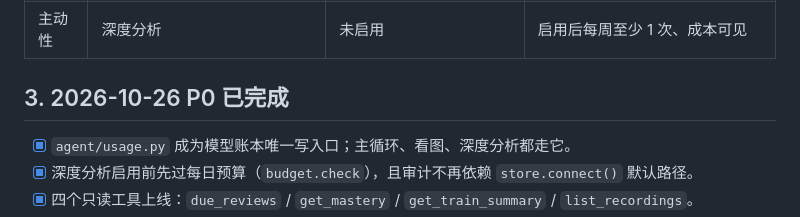
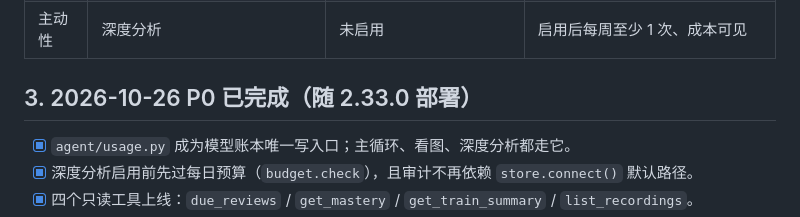
Before and after one commit to Woshixzj-0616/learnsys, a Markdown page: docs/施工单/Agent-能力监控.md, the part around the change. Drawn GitHub-style.

Commit message:
docs: 标注 P0 随 2.33.0 部署
Co-Authored-By: Claude Code <noreply@anthropic.com>

```diff
--- a/docs/施工单/Agent-能力监控.md
+++ b/docs/施工单/Agent-能力监控.md
@@ -37,7 +37,7 @@ python tools/agent_capability_report.py --save   # 更新基线（只在确认
 | 主动性 | 写工具 | 8 个（全部确认） | 增到 10–12 个，覆盖生词/复习/训练 |
 | 主动性 | 深度分析 | 未启用 | 启用后每周至少 1 次、成本可见 |
 
-## 3. 2026-10-26 P0 已完成
+## 3. 2026-10-26 P0 已完成（随 2.33.0 部署）
 
 - [x] `agent/usage.py` 成为模型账本唯一写入口；主循环、看图、深度分析都走它。
 - [x] 深度分析启用前先过每日预算（`budget.check`），且审计不再依赖 `store.connect()` 默认路径。
```
